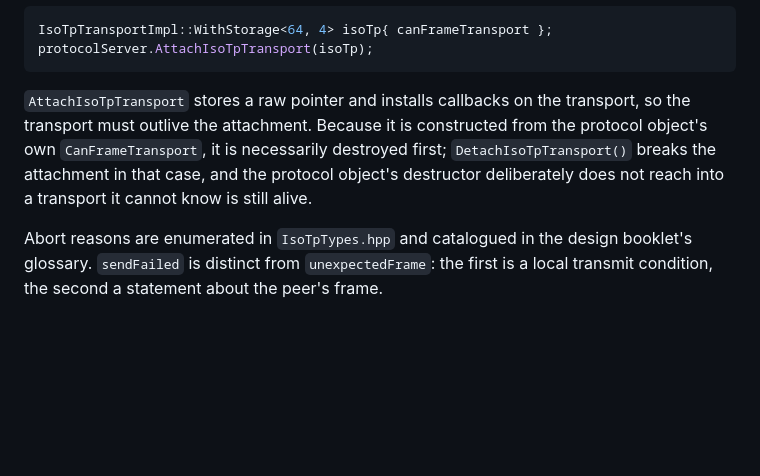
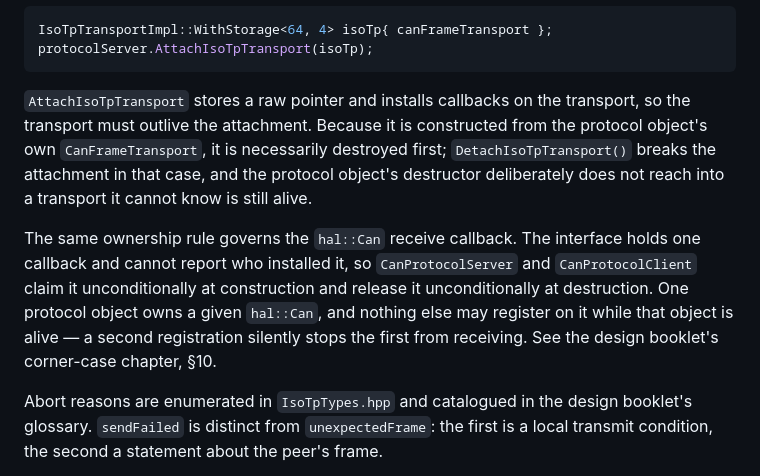
Before and after one commit to embedded-pro/can-lite, a Markdown page: documents/design/architecture.md, the part around the change. Drawn GitHub-style; blank space fills up the shorter version.

````diff
--- a/documents/design/architecture.md
+++ b/documents/design/architecture.md
@@ -394,7 +394,20 @@ IsoTpTransportImpl::WithStorage<64, 4> isoTp{ canFrameTransport };
 protocolServer.AttachIsoTpTransport(isoTp);
 ```
 
-`AttachIsoTpTransport` stores a raw pointer and installs callbacks on the transport, so the transport must outlive the attachment. Because it is constructed from the protocol object's own `CanFrameTransport`, it is necessarily destroyed first; `DetachIsoTpTransport()` breaks the attachment in that case, and the protocol object's destructor deliberately does not reach into a transport it cannot know is still alive.
+`AttachIsoTpTransport` stores a raw pointer and installs callbacks on the
+transport, so the transport must outlive the attachment. Because it is
+constructed from the protocol object's own `CanFrameTransport`, it is
+necessarily destroyed first; `DetachIsoTpTransport()` breaks the attachment in
+that case, and the protocol object's destructor deliberately does not reach
+into a transport it cannot know is still alive.
+
+The same ownership rule governs the `hal::Can` receive callback. The interface
+holds one callback and cannot report who installed it, so `CanProtocolServer`
+and `CanProtocolClient` claim it unconditionally at construction and release it
+unconditionally at destruction. One protocol object owns a given `hal::Can`,
+and nothing else may register on it while that object is alive — a second
+registration silently stops the first from receiving. See the design booklet's
+corner-case chapter, §10.
 
 Abort reasons are enumerated in `IsoTpTypes.hpp` and catalogued in the design booklet's glossary. `sendFailed` is distinct from `unexpectedFrame`: the first is a local transmit condition, the second a statement about the peer's frame.
 
````
Also changed, not shown: documents/booklet/10-corner-cases.md (+14 -2 lines).
